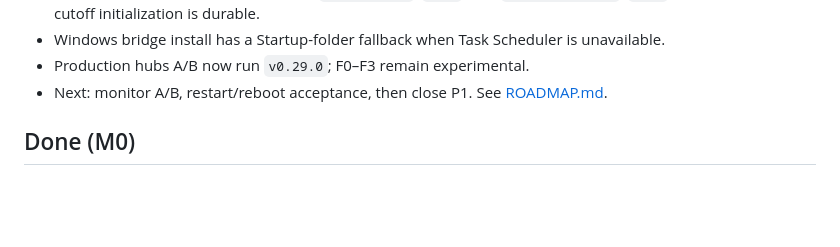
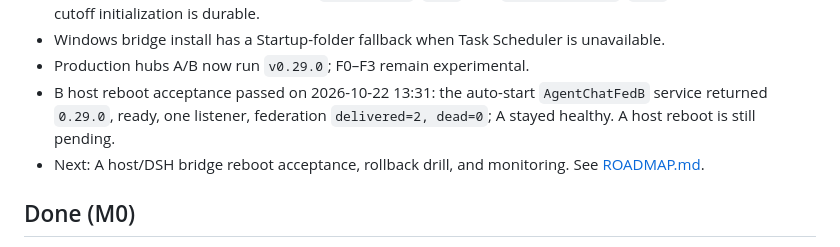
Before and after one commit to Dofu27/agentchat-lan, a Markdown page: docs/STATUS.md, the part around the change. Rendered like a GitHub page; blank space fills up the shorter version.

```diff
--- a/docs/STATUS.md
+++ b/docs/STATUS.md
@@ -88,8 +88,11 @@ Updated: 2026-10-22
 - Windows bridge install has a Startup-folder fallback when Task Scheduler is
   unavailable.
 - Production hubs A/B now run `v0.29.0`; F0–F3 remain experimental.
-- Next: monitor A/B, restart/reboot acceptance, then close P1. See
-  [ROADMAP.md](ROADMAP.md).
+- B host reboot acceptance passed on 2026-10-22 13:31: the auto-start
+  `AgentChatFedB` service returned `0.29.0`, ready, one listener, federation
+  `delivered=2, dead=0`; A stayed healthy. A host reboot is still pending.
+- Next: A host/DSH bridge reboot acceptance, rollback drill, and monitoring.
+  See [ROADMAP.md](ROADMAP.md).
 
 ## Done (M0)
 
```
Also changed, not shown: docs/PRODUCTION_ROLLOUT.md (+17 -1 lines).
